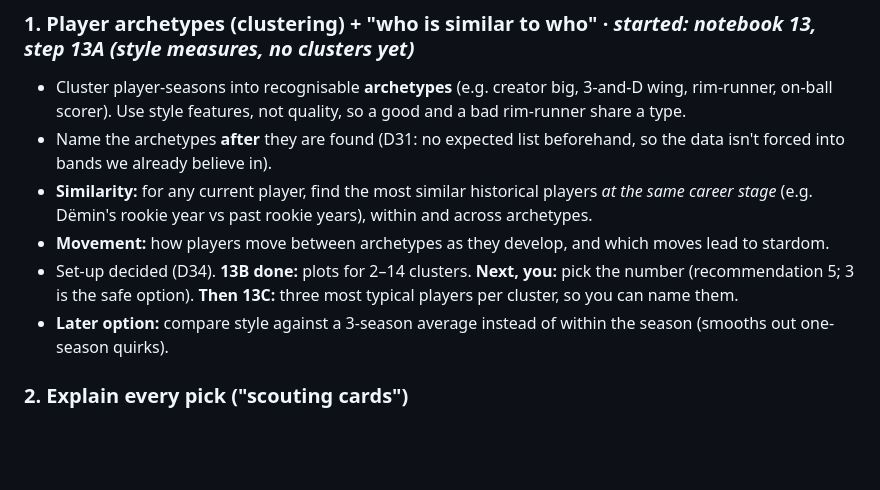
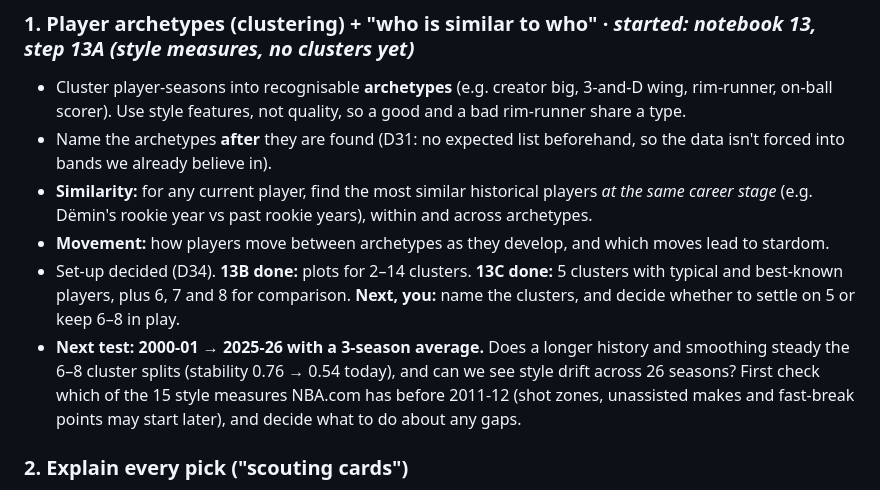
Before and after one commit to dan-j-e/unicorn-hunting, a Markdown page: TODO.md, the part around the change. Rendered like a GitHub page; blank space fills up the shorter version.

```diff
--- a/TODO.md
+++ b/TODO.md
@@ -9,8 +9,8 @@ Goal for this phase: turn a working pipeline into something **explainable and wo
 - Name the archetypes **after** they are found (D31: no expected list beforehand, so the data isn't forced into bands we already believe in).
 - **Similarity:** for any current player, find the most similar historical players *at the same career stage* (e.g. Dëmin's rookie year vs past rookie years), within and across archetypes.
 - **Movement:** how players move between archetypes as they develop, and which moves lead to stardom.
-- Set-up decided (D34). **13B done:** plots for 2–14 clusters. **Next, you:** pick the number (recommendation 5; 3 is the safe option). **Then 13C:** three most typical players per cluster, so you can name them.
-- **Later option:** compare style against a 3-season average instead of within the season (smooths out one-season quirks).
+- Set-up decided (D34). **13B done:** plots for 2–14 clusters. **13C done:** 5 clusters with typical and best-known players, plus 6, 7 and 8 for comparison. **Next, you:** name the clusters, and decide whether to settle on 5 or keep 6–8 in play.
+- **Next test: 2000-01 → 2025-26 with a 3-season average.** Does a longer history and smoothing steady the 6–8 cluster splits (stability 0.76 → 0.54 today), and can we see style drift across 26 seasons? First check which of the 15 style measures NBA.com has before 2011-12 (shot zones, unassisted makes and fast-break points may start later), and decide what to do about any gaps.
 
 ### 2. Explain every pick ("scouting cards")
 - For each breakout or star candidate: the 3–4 signals pushing his chances up or down, in basketball language; his archetype; closest historical comps; what he'd need to do next season.
```
Also changed, not shown: README.md (+1 -1 lines), outputs/figures/13_five_clusters.png (added), outputs/figures/13_five_clusters_by_season.png (added), 1 other file.
